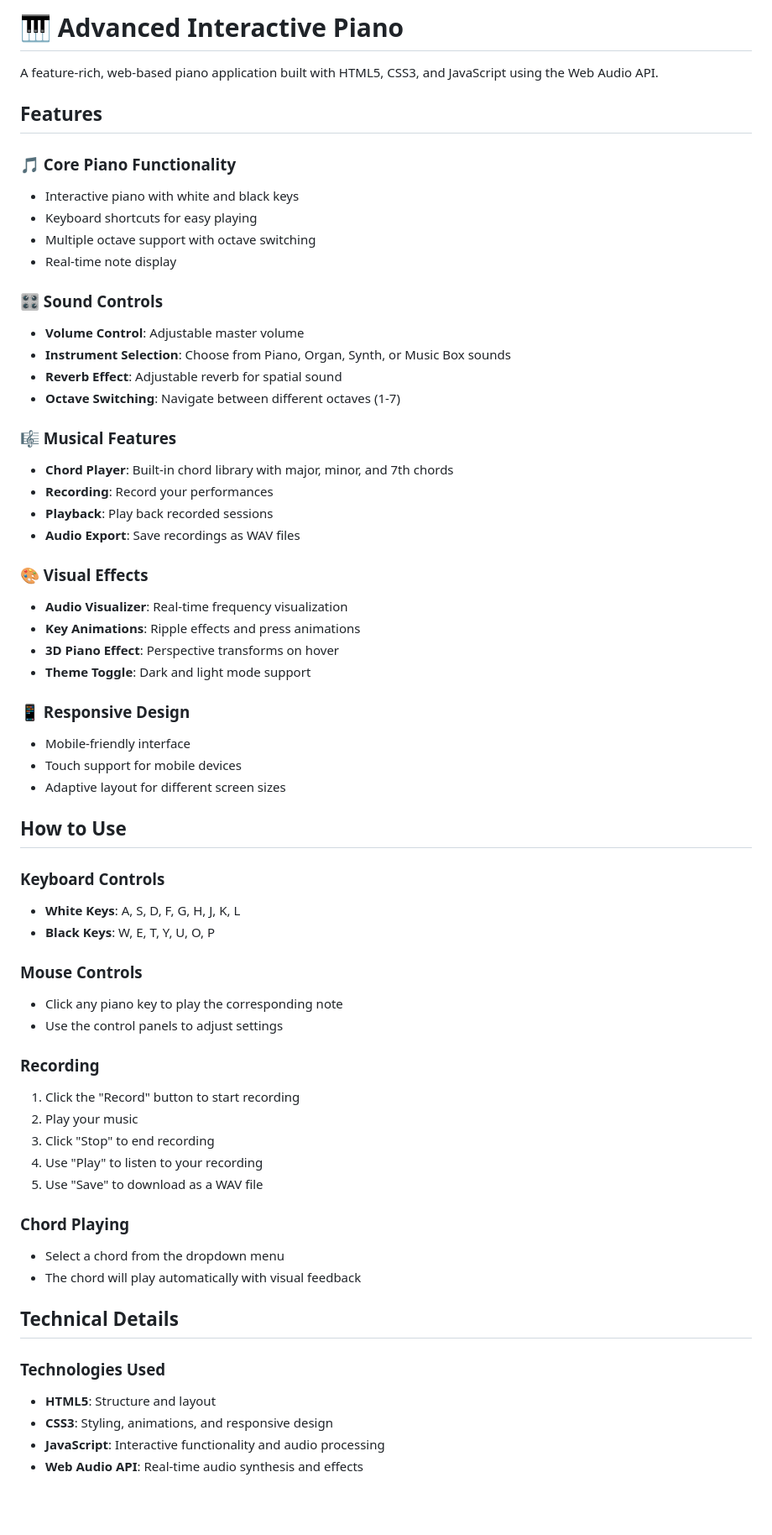
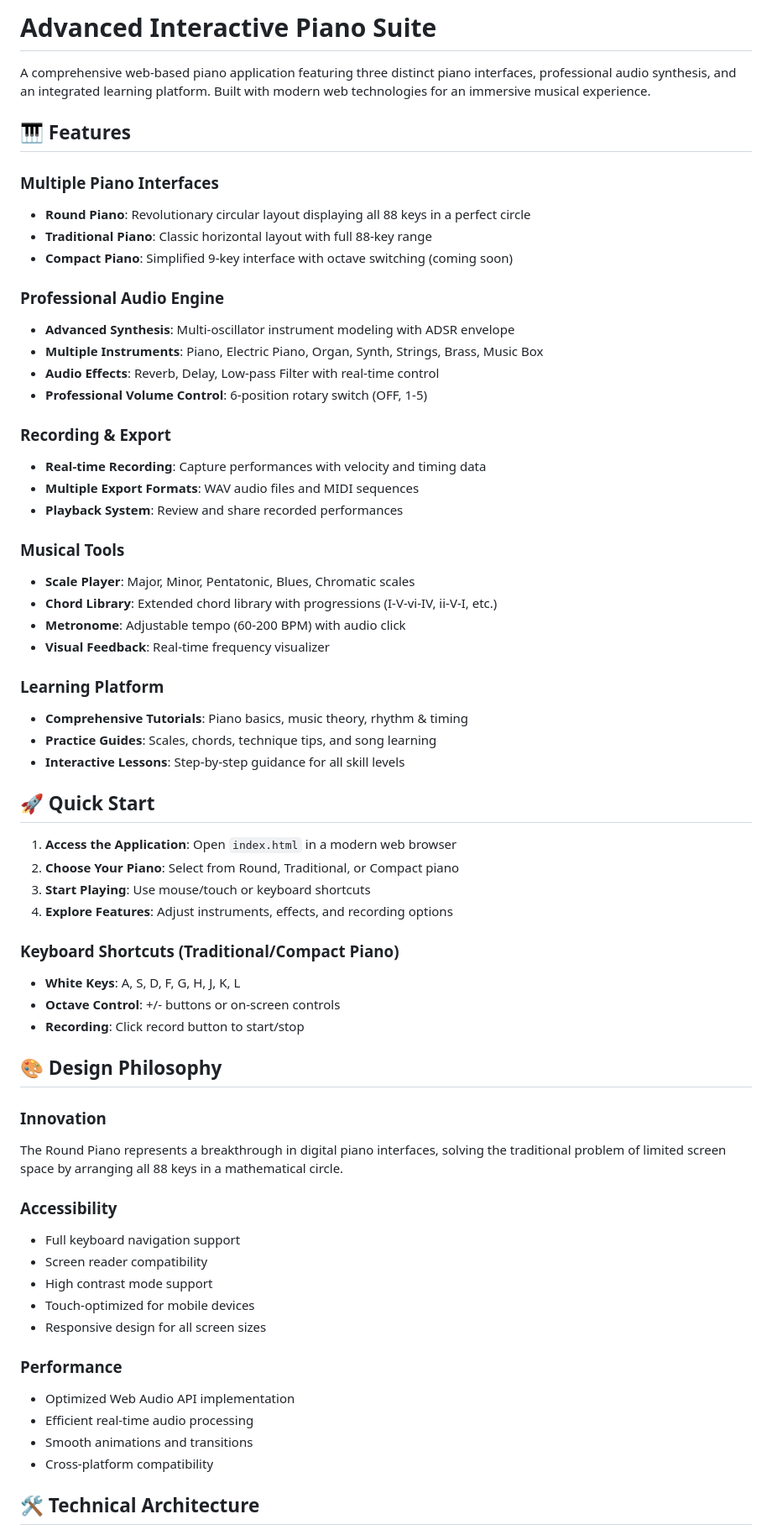
Before and after one commit to StrataMind/Advanced-Interactive-Piano, a Markdown page: README.md, the part around one of its changes. Shown at 84% size. GitHub-like rendering; blank space fills up the shorter version.

```diff
--- a/README.md
+++ b/README.md
@@ -1,64 +1,65 @@
-# 🎹 Advanced Interactive Piano
+# Advanced Interactive Piano Suite
 
-A feature-rich, web-based piano application built with HTML5, CSS3, and JavaScript using the Web Audio API.
+A comprehensive web-based piano application featuring three distinct piano interfaces, professional audio synthesis, and an integrated learning platform. Built with modern web technologies for an immersive musical experience.
 
-## Features
+## 🎹 Features
 
-### 🎵 Core Piano Functionality
-- Interactive piano with white and black keys
-- Keyboard shortcuts for easy playing
-- Multiple octave support with octave switching
-- Real-time note display
+### Multiple Piano Interfaces
+- **Round Piano**: Revolutionary circular layout displaying all 88 keys in a perfect circle
+- **Traditional Piano**: Classic horizontal layout with full 88-key range
+- **Compact Piano**: Simplified 9-key interface with octave switching (coming soon)
 
-### 🎛️ Sound Controls
-- **Volume Control**: Adjustable master volume
-- **Instrument Selection**: Choose from Piano, Organ, Synth, or Music Box sounds
-- **Reverb Effect**: Adjustable reverb for spatial sound
-- **Octave Switching**: Navigate between different octaves (1-7)
+### Professional Audio Engine
+- **Advanced Synthesis**: Multi-oscillator instrument modeling with ADSR envelope
+- **Multiple Instruments**: Piano, Electric Piano, Organ, Synth, Strings, Brass, Music Box
+- **Audio Effects**: Reverb, Delay, Low-pass Filter with real-time control
+- **Professional Volume Control**: 6-position rotary switch (OFF, 1-5)
 
-### 🎼 Musical Features
-- **Chord Player**: Built-in chord library with major, minor, and 7th chords
-- **Recording**: Record your performances
-- **Playback**: Play back recorded sessions
-- **Audio Export**: Save recordings as WAV files
+### Recording & Export
+- **Real-time Recording**: Capture performances with velocity and timing data
+- **Multiple Export Formats**: WAV audio files and MIDI sequences
+- **Playback System**: Review and share recorded performances
 
-### 🎨 Visual Effects
-- **Audio Visualizer**: Real-time frequency visualization
-- **Key Animations**: Ripple effects and press animations
-- **3D Piano Effect**: Perspective transforms on hover
-- **Theme Toggle**: Dark and light mode support
+### Musical Tools
+- **Scale Player**: Major, Minor, Pentatonic, Blues, Chromatic scales
+- **Chord Library**: Extended chord library with progressions (I-V-vi-IV, ii-V-I, etc.)
+- **Metronome**: Adjustable tempo (60-200 BPM) with audio click
+- **Visual Feedback**: Real-time frequency visualizer
 
-### 📱 Responsive Design
-- Mobile-friendly interface
-- Touch support for mobile devices
-- Adaptive layout for different screen sizes
+### Learning Platform
+- **Comprehensive Tutorials**: Piano basics, music theory, rhythm & timing
+- **Practice Guides**: Scales, chords, technique tips, and song learning
+- **Interactive Lessons**: Step-by-step guidance for all skill levels
 
-## How to Use
+## 🚀 Quick Start
 
-### Keyboard Controls
+1. **Access the Application**: Open `index.html` in a modern web browser
+2. **Choose Your Piano**: Select from Round, Traditional, or Compact piano
+3. **Start Playing**: Use mouse/touch or keyboard shortcuts
+4. **Explore Features**: Adjust instruments, effects, and recording options
+
+### Keyboard Shortcuts (Traditional/Compact Piano)
 - **White Keys**: A, S, D, F, G, H, J, K, L
-- **Black Keys**: W, E, T, Y, U, O, P
+- **Octave Control**: +/- buttons or on-screen controls
+- **Recording**: Click record button to start/stop
 
-### Mouse Controls
-- Click any piano key to play the corresponding note
-- Use the control panels to adjust settings
+## 🎨 Design Philosophy
 
-### Recording
-1. Click the "Record" button to start recording
-2. Play your music
-3. Click "Stop" to end recording
-4. Use "Play" to listen to your recording
-5. Use "Save" to download as a WAV file
+### Innovation
+The Round Piano represents a breakthrough in digital piano interfaces, solving the traditional problem of limited screen space by arranging all 88 keys in a mathematical circle.
 
-### Chord Playing
-- Select a chord from the dropdown menu
-- The chord will play automatically with visual feedback
+### Accessibility
+- Full keyboard navigation support
+- Screen reader compatibility
+- High contrast mode support
+- Touch-optimized for mobile devices
+- Responsive design for all screen sizes
 
-## Technical Details
+### Performance
+- Optimized Web Audio API implementation
+- Efficient real-time audio processing
+- Smooth animations and transitions
+- Cross-platform compatibility
 
-### Technologies Used
-- **HTML5**: Structure and layout
-- **CSS3**: Styling, animations, and responsive design
-- **JavaScript**: Interactive functionality and audio processing
-- **Web Audio API**: Real-time audio synthesis and effects
+## 🛠️ Technical Architecture
 
```
Also changed, not shown: other parts of README.md (+92 -38 lines).
